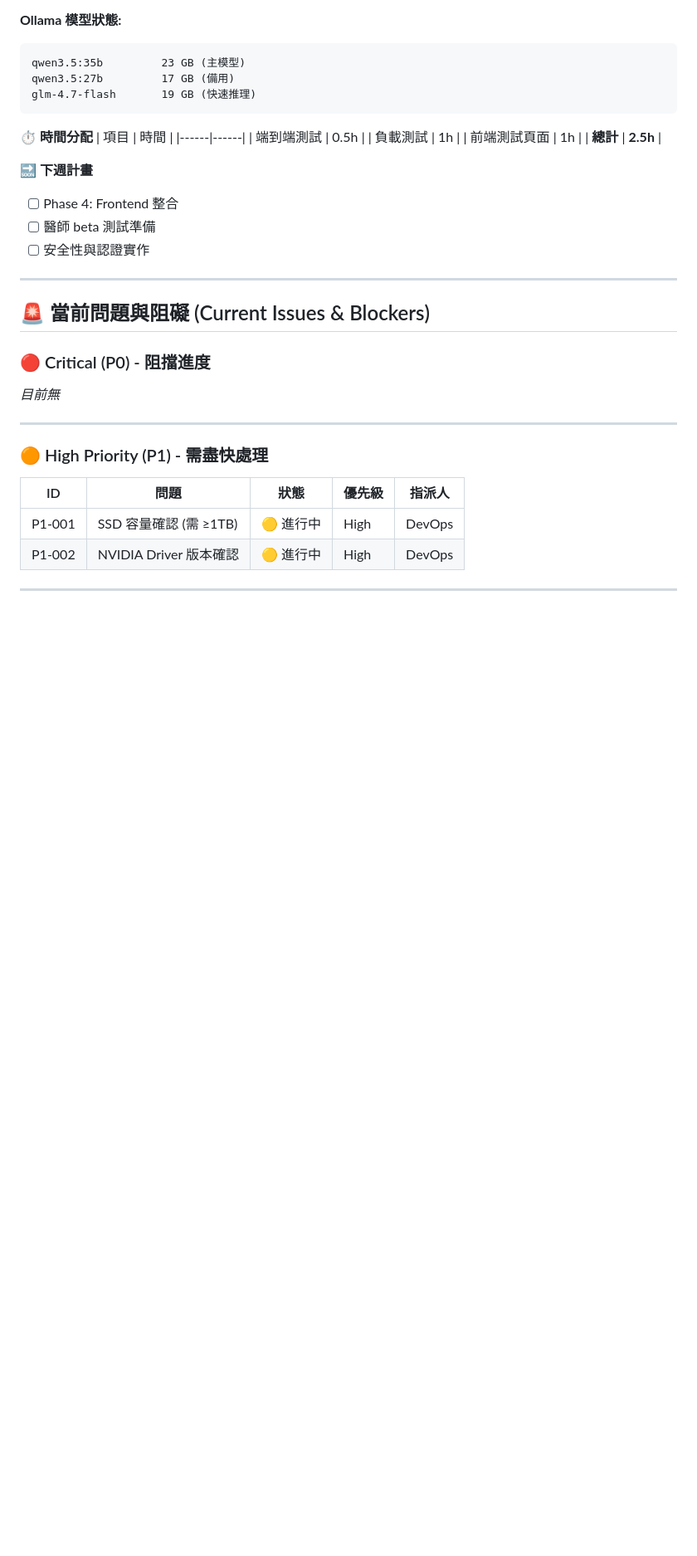
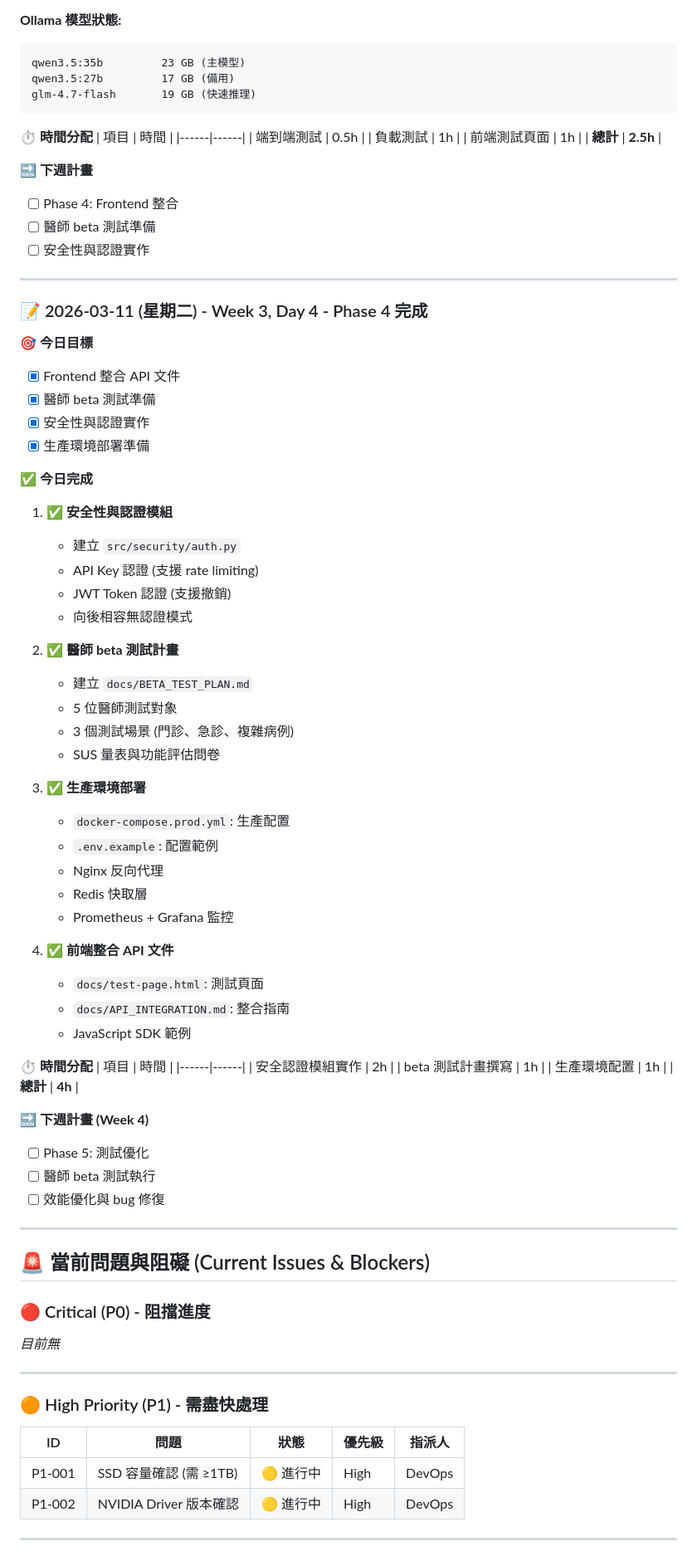
Before and after one commit to hsuyungfeng/SoapVoice, a Markdown page: DailyProgress.md, the part around the change. Shown at 83% size. GitHub-like rendering; blank space fills up the shorter version.

Commit message:
chore: 更新 DailyProgress.md - Phase 4 完成
- 新增 2026-03-11 每日記錄
- 記錄 Phase 4 完成項目
- 更新下週計畫

Co-authored-by: Qwen-Coder <qwen-coder@alibabacloud.com>

```diff
--- a/DailyProgress.md
+++ b/DailyProgress.md
@@ -385,6 +385,55 @@ glm-4.7-flash       19 GB (快速推理)
 
 ---
 
+### 📝 2026-03-11 (星期二) - Week 3, Day 4 - Phase 4 完成
+
+**🎯 今日目標**
+- [x] Frontend 整合 API 文件
+- [x] 醫師 beta 測試準備
+- [x] 安全性與認證實作
+- [x] 生產環境部署準備
+
+**✅ 今日完成**
+
+1. ✅ **安全性與認證模組**
+   - 建立 `src/security/auth.py`
+   - API Key 認證 (支援 rate limiting)
+   - JWT Token 認證 (支援撤銷)
+   - 向後相容無認證模式
+
+2. ✅ **醫師 beta 測試計畫**
+   - 建立 `docs/BETA_TEST_PLAN.md`
+   - 5 位醫師測試對象
+   - 3 個測試場景 (門診、急診、複雜病例)
+   - SUS 量表與功能評估問卷
+
+3. ✅ **生產環境部署**
+   - `docker-compose.prod.yml`: 生產配置
+   - `.env.example`: 配置範例
+   - Nginx 反向代理
+   - Redis 快取層
+   - Prometheus + Grafana 監控
+
+4. ✅ **前端整合 API 文件**
+   - `docs/test-page.html`: 測試頁面
+   - `docs/API_INTEGRATION.md`: 整合指南
+   - JavaScript SDK 範例
+
+**⏱️ 時間分配**
+| 項目 | 時間 |
+|------|------|
+| 安全認證模組實作 | 2h |
+| beta 測試計畫撰寫 | 1h |
+| 生產環境配置 | 1h |
+| **總計** | **4h** |
+
+**🔜 下週計畫 (Week 4)**
+- [ ] Phase 5: 測試優化
+- [ ] 醫師 beta 測試執行
+- [ ] 效能優化與 bug 修復
+
+---
+
 ## 🚨 當前問題與阻礙 (Current Issues & Blockers)
 
 ### 🔴 Critical (P0) - 阻擋進度
```
